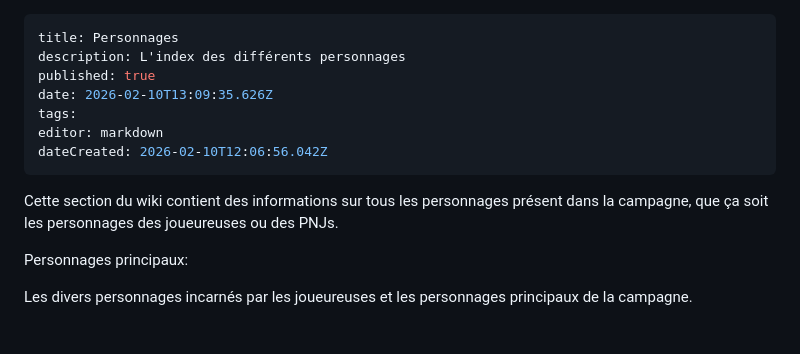
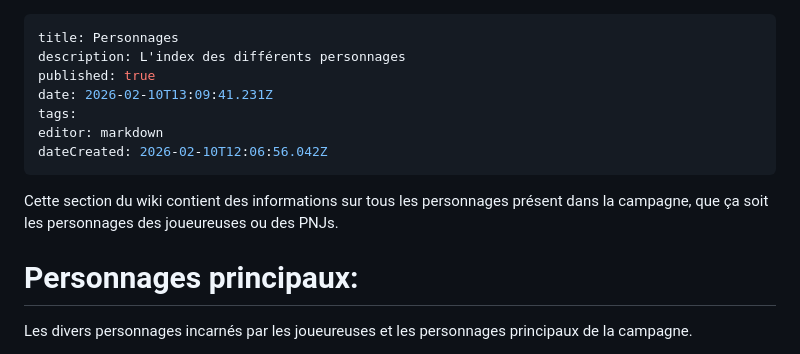
Before and after one commit to Lesuu/DnD-Wiki, a Markdown page: Campagne-Sirine/Personnages/Personnages.md, the part around the change. Drawn GitHub-style.

Commit message:
docs: update Personnages/Personnages

```diff
--- a/Campagne-Sirine/Personnages/Personnages.md
+++ b/Campagne-Sirine/Personnages/Personnages.md
@@ -2,7 +2,7 @@
 title: Personnages
 description: L'index des différents personnages
 published: true
-date: 2026-02-10T13:09:35.626Z
+date: 2026-02-10T13:09:41.231Z
 tags:
 editor: markdown
 dateCreated: 2026-02-10T12:06:56.042Z
@@ -11,7 +11,7 @@ dateCreated: 2026-02-10T12:06:56.042Z
 
 Cette section du wiki contient des informations sur tous les personnages présent dans la campagne, que ça soit les personnages des joueureuses ou des PNJs.
 
-Personnages principaux:
+# Personnages principaux:
 
 Les divers personnages incarnés par les joueureuses et les personnages principaux de la campagne.
 
```
